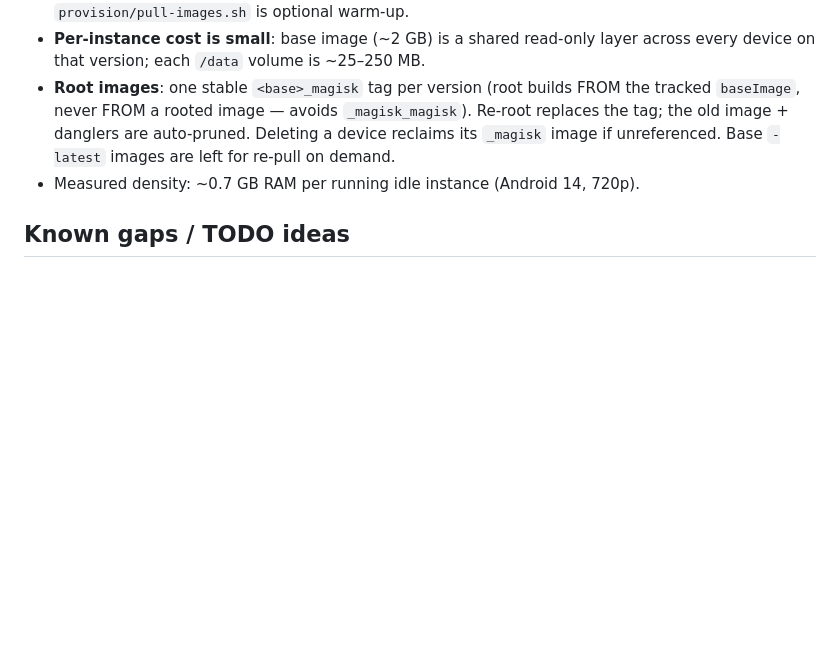
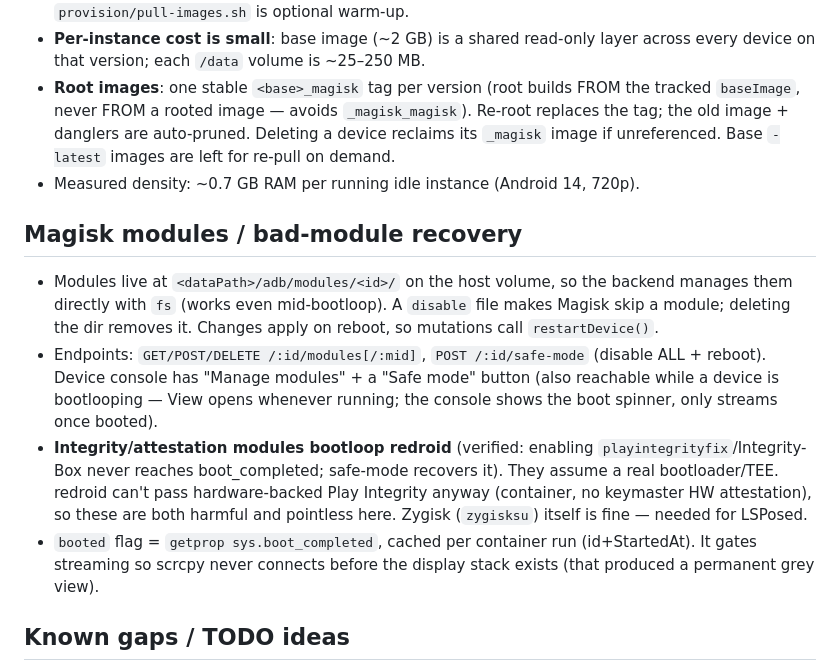
Before and after one commit to ZachR-C/RedroidLinux, a Markdown page: CLAUDE.md, the part around the change. Drawn GitHub-style; blank space fills up the shorter version.

Commit message:
docs: module manager / safe-mode + integrity-module guidance
Co-Authored-By: Claude Sonnet 5 <noreply@anthropic.com>

```diff
--- a/CLAUDE.md
+++ b/CLAUDE.md
@@ -128,6 +128,25 @@ The user wants changes tested on the real VM, not just locally:
   left for re-pull on demand.
 - Measured density: ~0.7 GB RAM per running idle instance (Android 14, 720p).
 
+## Magisk modules / bad-module recovery
+- Modules live at `<dataPath>/adb/modules/<id>/` on the host volume, so the
+  backend manages them directly with `fs` (works even mid-bootloop). A `disable`
+  file makes Magisk skip a module; deleting the dir removes it. Changes apply on
+  reboot, so mutations call `restartDevice()`.
+- Endpoints: `GET/POST/DELETE /:id/modules[/:mid]`, `POST /:id/safe-mode`
+  (disable ALL + reboot). Device console has "Manage modules" + a "Safe mode"
+  button (also reachable while a device is bootlooping — View opens whenever
+  running; the console shows the boot spinner, only streams once booted).
+- **Integrity/attestation modules bootloop redroid** (verified: enabling
+  `playintegrityfix`/Integrity-Box never reaches boot_completed; safe-mode
+  recovers it). They assume a real bootloader/TEE. redroid can't pass
+  hardware-backed Play Integrity anyway (container, no keymaster HW attestation),
+  so these are both harmful and pointless here. Zygisk (`zygisksu`) itself is
+  fine — needed for LSPosed.
+- `booted` flag = `getprop sys.boot_completed`, cached per container run
+  (id+StartedAt). It gates streaming so scrcpy never connects before the display
+  stack exists (that produced a permanent grey view).
+
 ## Known gaps / TODO ideas
 - No auth on the API or ws-scrcpy — keep on private network; add a
   reverse proxy + auth before any VPS exposure.
```
